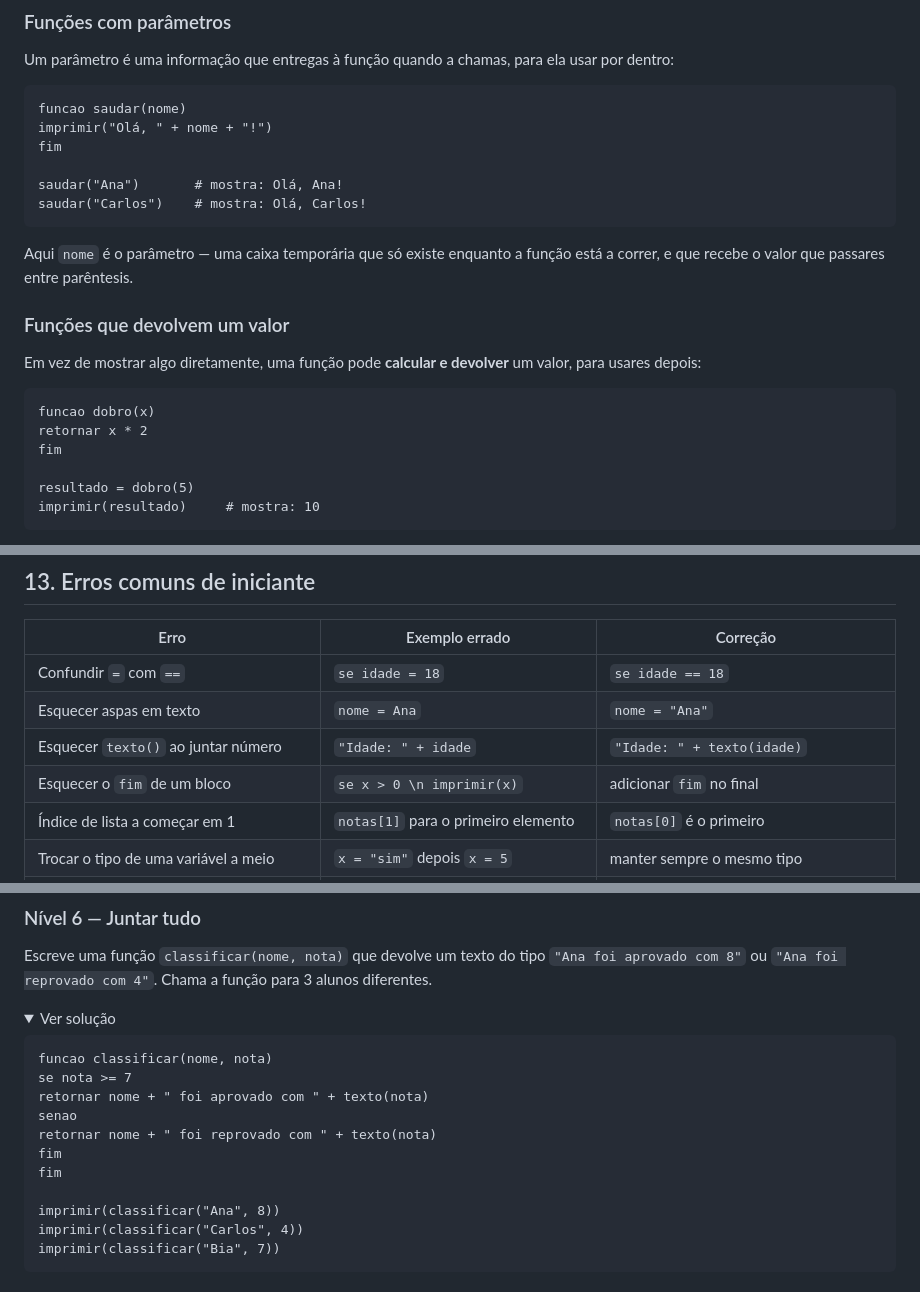
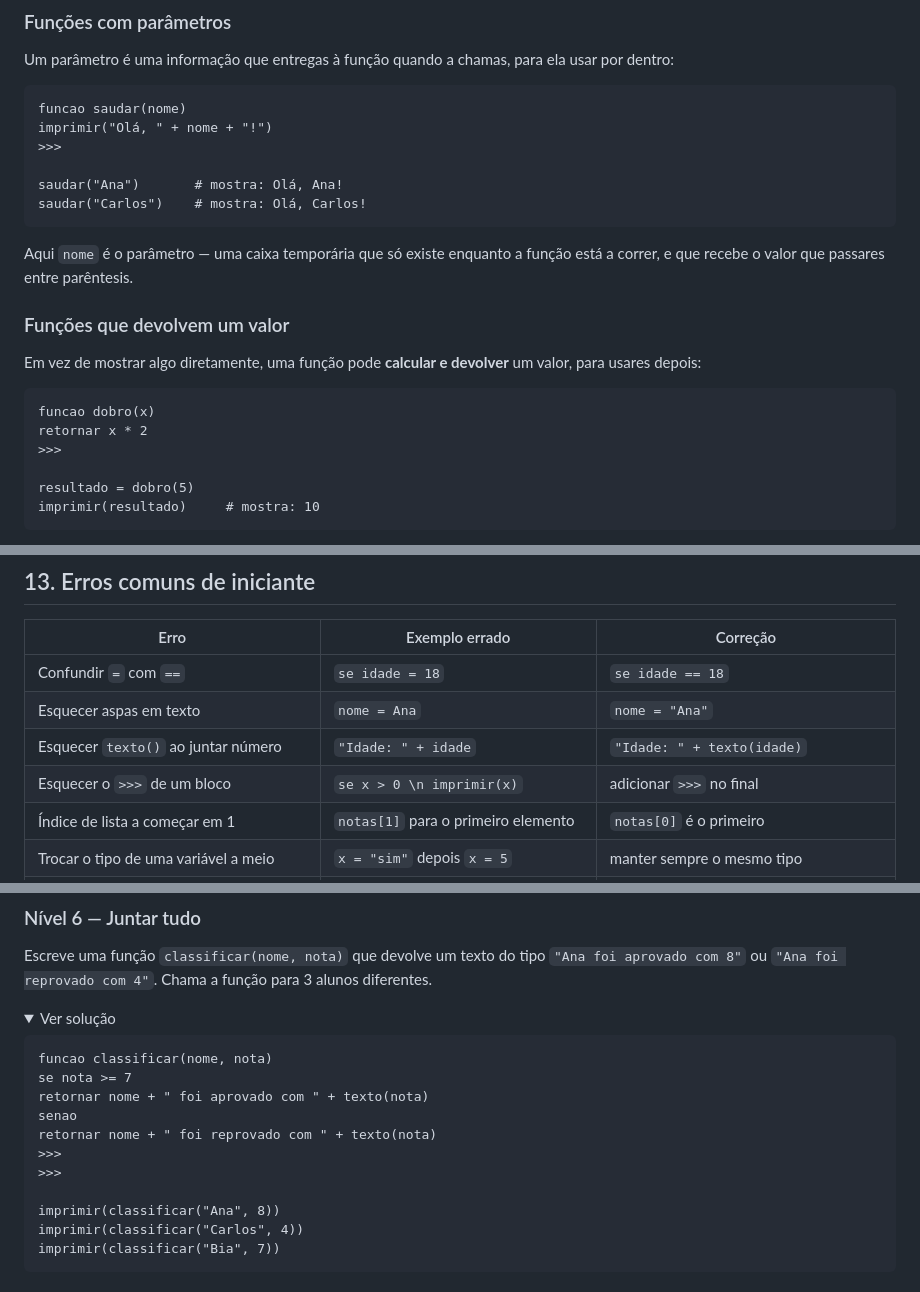
Before and after one commit to adilson889/Chorty-Studio, a Markdown page: docs/chorty_iniciantes.md, 3 parts joined by grey strips. GitHub-like rendering; folded sections open.

````diff
--- a/docs/chorty_iniciantes.md
+++ b/docs/chorty_iniciantes.md
@@ -305,7 +306,7 @@ Um parâmetro é uma informação que entregas à função quando a chamas, para
 ```chorty
 funcao saudar(nome)
 imprimir("Olá, " + nome + "!")
-fim
+>>>
 
 saudar("Ana")       # mostra: Olá, Ana!
 saudar("Carlos")    # mostra: Olá, Carlos!
@@ -320,7 +321,7 @@ Em vez de mostrar algo diretamente, uma função pode **calcular e devolver** um
 ```chorty
 funcao dobro(x)
 retornar x * 2
-fim
+>>>
 
 resultado = dobro(5)
 imprimir(resultado)     # mostra: 10
@@ -411,7 +412,7 @@ carlos.apresentar()     # mostra: Olá, eu sou Carlos e tenho 30 anos
 | Confundir `=` com `==` | `se idade = 18` | `se idade == 18` |
 | Esquecer aspas em texto | `nome = Ana` | `nome = "Ana"` |
 | Esquecer `texto()` ao juntar número | `"Idade: " + idade` | `"Idade: " + texto(idade)` |
-| Esquecer o `fim` de um bloco | `se x > 0 \n imprimir(x)` | adicionar `fim` no final |
+| Esquecer o `>>>` de um bloco | `se x > 0 \n imprimir(x)` | adicionar `>>>` no final |
 | Índice de lista a começar em 1 | `notas[1]` para o primeiro elemento | `notas[0]` é o primeiro |
 | Trocar o tipo de uma variável a meio | `x = "sim"` depois `x = 5` | manter sempre o mesmo tipo |
 | Ciclo `enquanto` sem atualizar a condição | esquecer `contador = contador + 1` | garantir que a condição muda a cada volta |
@@ -521,8 +522,8 @@ se nota >= 7
 retornar nome + " foi aprovado com " + texto(nota)
 senao
 retornar nome + " foi reprovado com " + texto(nota)
-fim
-fim
+>>>
+>>>
 
 imprimir(classificar("Ana", 8))
 imprimir(classificar("Carlos", 4))
````
Also changed, not shown: other parts of docs/chorty_iniciantes.md (+21 -20 lines).
